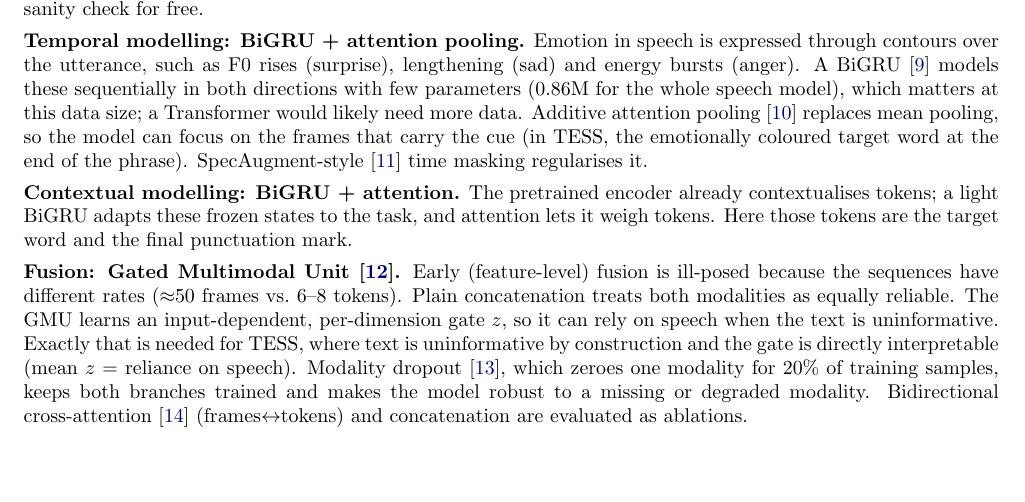
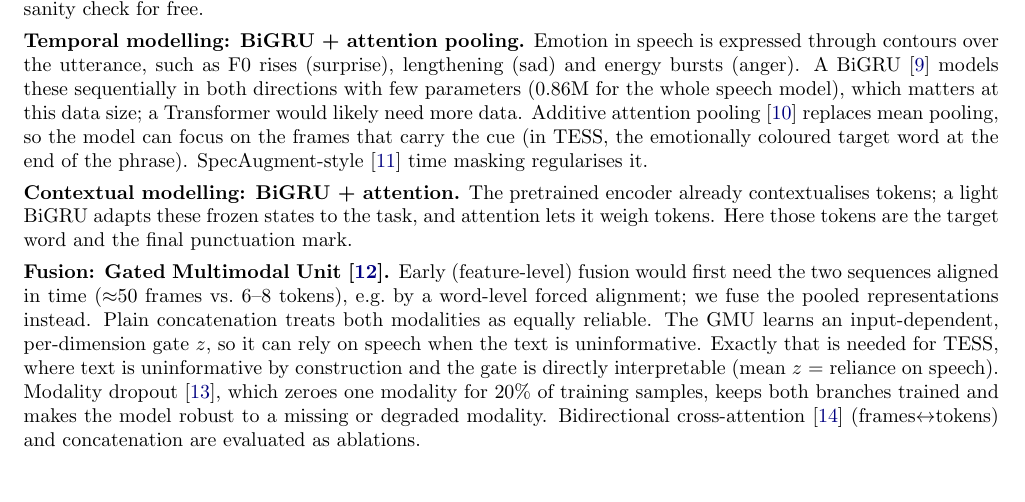
Before and after one commit to ashdev-7/iiith-fastspeech2-a2, a LaTeX document (2b_multimodal_emotion_recognition/report/report.tex, which reads 2b_multimodal_emotion_recognition/report/sections/architecture.tex): part of page 2 of 14, cut so that both start at the same text, the shorter picture padded with empty space. Compiled offline with pdfLaTeX.

Commit message:
Wording: no capacity-vs-recurrence overclaim in README; early fusion needs alignment, not ill-posed
Co-Authored-By: Claude Opus 5.5 <noreply@anthropic.com>

```diff
--- a/2b_multimodal_emotion_recognition/report/sections/architecture.tex
+++ b/2b_multimodal_emotion_recognition/report/sections/architecture.tex
@@ -46,7 +46,7 @@ SpecAugment-style~\cite{specaugment} time masking regularises it.
 \textbf{Contextual modelling: BiGRU + attention.} The pretrained encoder already contextualises tokens; a light BiGRU adapts these frozen states to the task, and attention lets it weigh tokens.
 Here those tokens are the target word and the final punctuation mark.
 
-\textbf{Fusion: Gated Multimodal Unit~\cite{gmu}.} Early (feature-level) fusion is ill-posed because the sequences have different rates ($\approx$50 frames vs.\ 6--8 tokens).
+\textbf{Fusion: Gated Multimodal Unit~\cite{gmu}.} Early (feature-level) fusion would first need the two sequences aligned in time ($\approx$50 frames vs.\ 6--8 tokens), e.g.\ by a word-level forced alignment; we fuse the pooled representations instead.
 Plain concatenation treats both modalities as equally reliable.
 The GMU learns an input-dependent, per-dimension gate $z$, so it can rely on speech when the text is uninformative.
 Exactly that is needed for TESS, where text is uninformative by construction and the gate is directly interpretable (mean $z$ = reliance on speech).
```
Also changed, not shown: 2b_multimodal_emotion_recognition/report/report.pdf, README.md.
